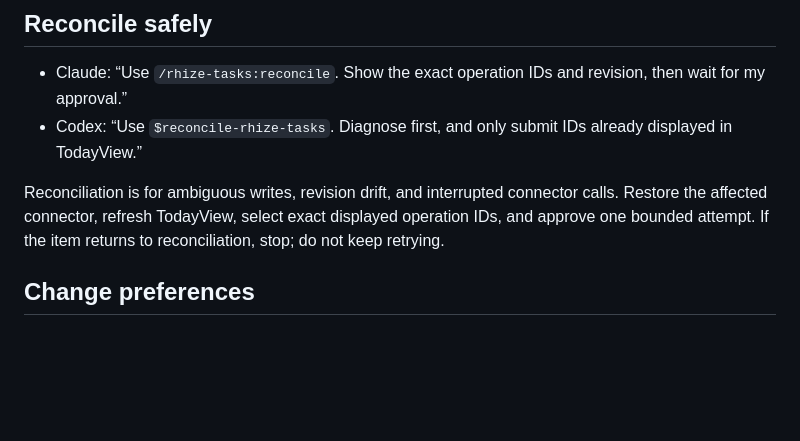
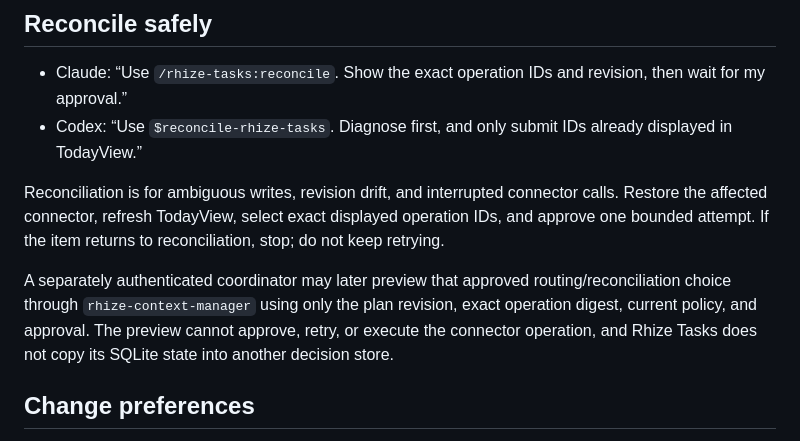
Before and after one commit to Rhize-Media/rhize-tasks, a Markdown page: GUIDE.md, the part around the change. Rendered like a GitHub page; blank space fills up the shorter version.

```diff
--- a/GUIDE.md
+++ b/GUIDE.md
@@ -129,6 +129,11 @@ Normal conversation, pasted URLs, quoted markers, malformed fields, and messages
 
 Reconciliation is for ambiguous writes, revision drift, and interrupted connector calls. Restore the affected connector, refresh TodayView, select exact displayed operation IDs, and approve one bounded attempt. If the item returns to reconciliation, stop; do not keep retrying.
 
+A separately authenticated coordinator may later preview that approved routing/reconciliation choice
+through `rhize-context-manager` using only the plan revision, exact operation digest, current policy,
+and approval. The preview cannot approve, retry, or execute the connector operation, and Rhize Tasks
+does not copy its SQLite state into another decision store.
+
 ## Change preferences
 
 - Claude: “Use `/rhize-tasks:preferences` to add a Wednesday afternoon interval. Preserve every other saved value.”
```
Also changed, not shown: README.md (+9 -0 lines).
